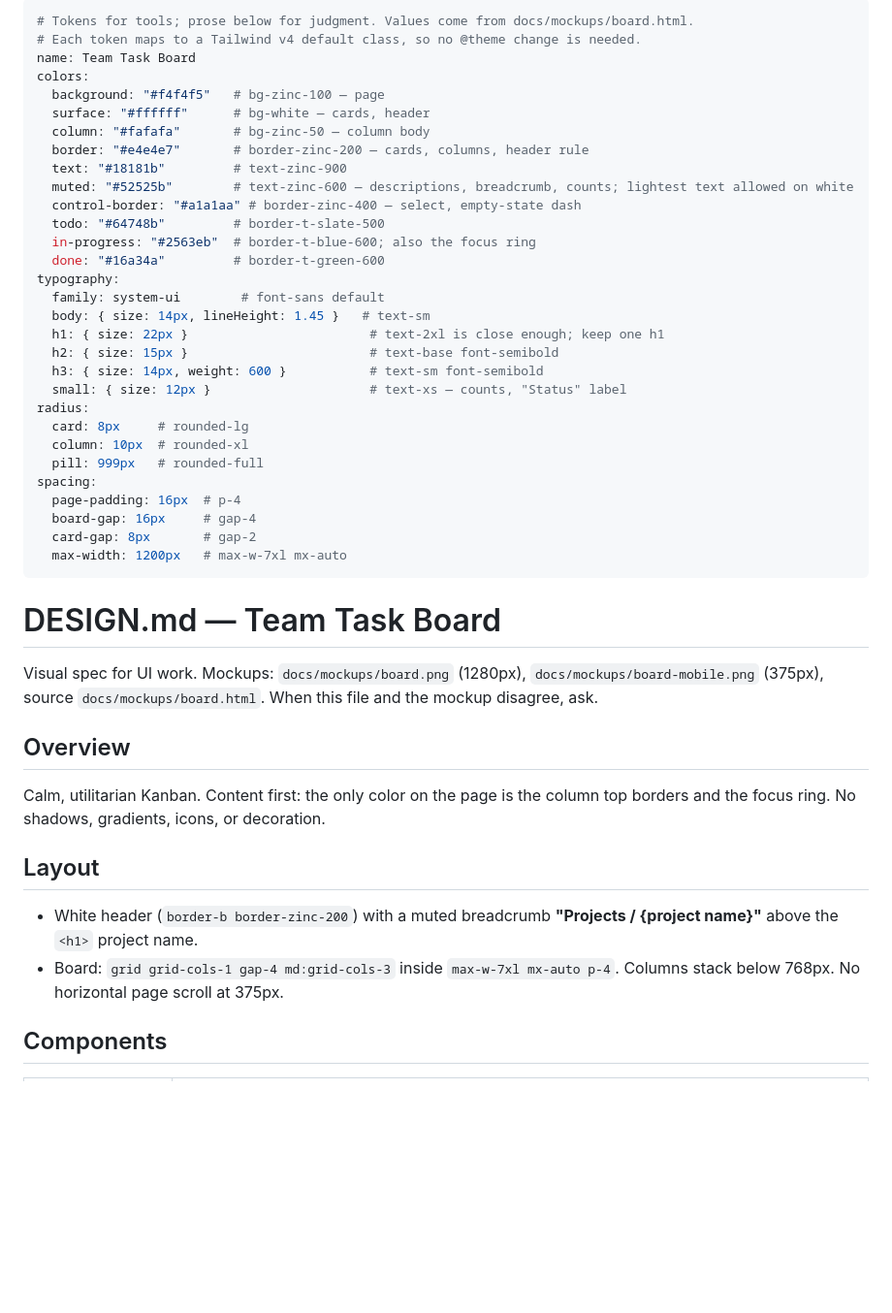
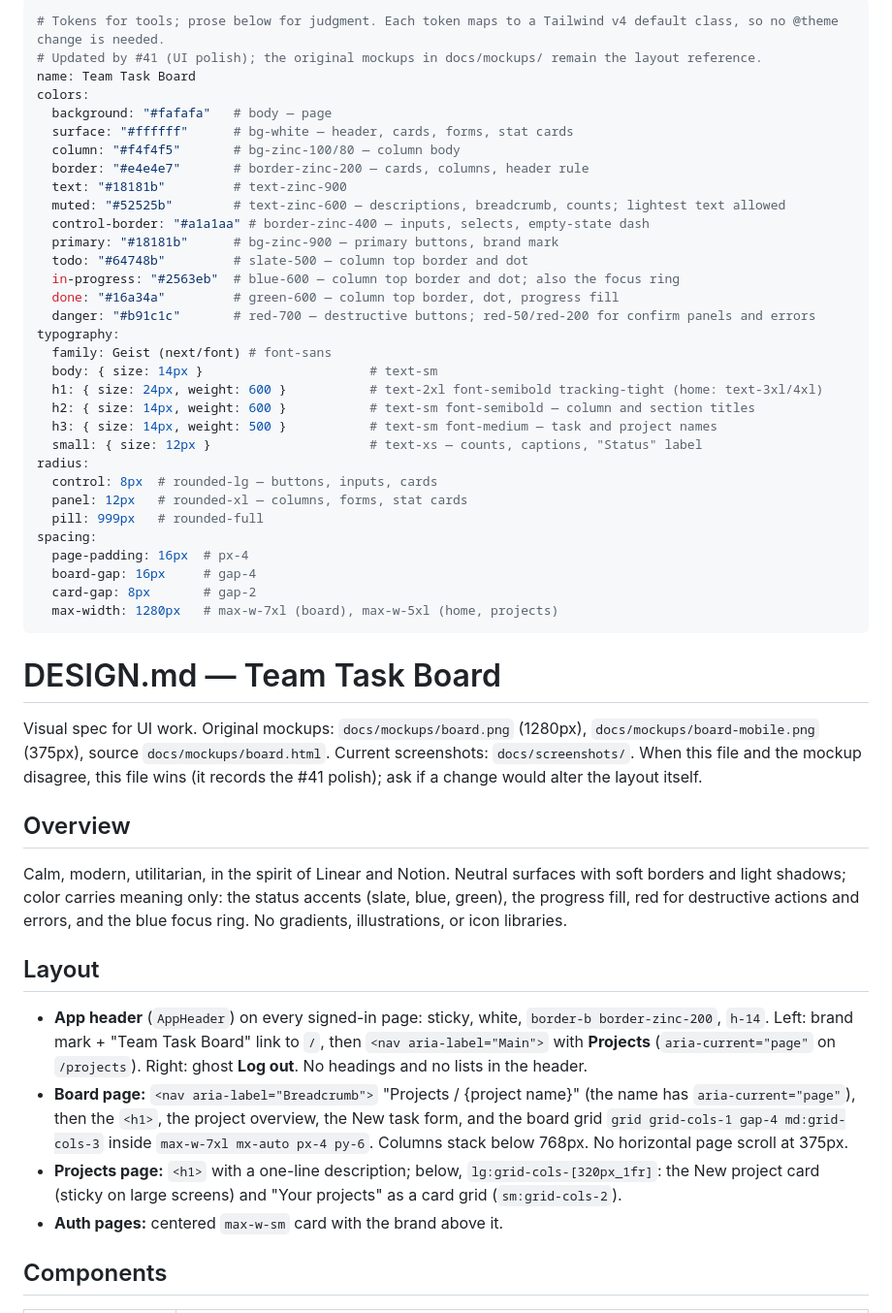
Before and after one commit to stone-coding/team-task-board-copilot, a Markdown page: DESIGN.md, the part around one of its changes. Shown at 97% size. GitHub-like rendering; blank space fills up the shorter version.

```diff
--- a/DESIGN.md
+++ b/DESIGN.md
@@ -1,48 +1,52 @@
 ---
-# Tokens for tools; prose below for judgment. Values come from docs/mockups/board.html.
-# Each token maps to a Tailwind v4 default class, so no @theme change is needed.
+# Tokens for tools; prose below for judgment. Each token maps to a Tailwind v4 default class, so no @theme change is needed.
+# Updated by #41 (UI polish); the original mockups in docs/mockups/ remain the layout reference.
 name: Team Task Board
 colors:
-  background: "#f4f4f5"   # bg-zinc-100 — page
-  surface: "#ffffff"      # bg-white — cards, header
-  column: "#fafafa"       # bg-zinc-50 — column body
+  background: "#fafafa"   # body — page
+  surface: "#ffffff"      # bg-white — header, cards, forms, stat cards
+  column: "#f4f4f5"       # bg-zinc-100/80 — column body
   border: "#e4e4e7"       # border-zinc-200 — cards, columns, header rule
   text: "#18181b"         # text-zinc-900
-  muted: "#52525b"        # text-zinc-600 — descriptions, breadcrumb, counts; lightest text allowed on white
-  control-border: "#a1a1aa" # border-zinc-400 — select, empty-state dash
-  todo: "#64748b"         # border-t-slate-500
-  in-progress: "#2563eb"  # border-t-blue-600; also the focus ring
-  done: "#16a34a"         # border-t-green-600
+  muted: "#52525b"        # text-zinc-600 — descriptions, breadcrumb, counts; lightest text allowed
+  control-border: "#a1a1aa" # border-zinc-400 — inputs, selects, empty-state dash
+  primary: "#18181b"      # bg-zinc-900 — primary buttons, brand mark
+  todo: "#64748b"         # slate-500 — column top border and dot
+  in-progress: "#2563eb"  # blue-600 — column top border and dot; also the focus ring
+  done: "#16a34a"         # green-600 — column top border, dot, progress fill
+  danger: "#b91c1c"       # red-700 — destructive buttons; red-50/red-200 for confirm panels and errors
 typography:
-  family: system-ui        # font-sans default
-  body: { size: 14px, lineHeight: 1.45 }   # text-sm
-  h1: { size: 22px }                        # text-2xl is close enough; keep one h1
-  h2: { size: 15px }                        # text-base font-semibold
-  h3: { size: 14px, weight: 600 }           # text-sm font-semibold
-  small: { size: 12px }                     # text-xs — counts, "Status" label
+  family: Geist (next/font) # font-sans
+  body: { size: 14px }                      # text-sm
+  h1: { size: 24px, weight: 600 }           # text-2xl font-semibold tracking-tight (home: text-3xl/4xl)
+  h2: { size: 14px, weight: 600 }           # text-sm font-semibold — column and section titles
+  h3: { size: 14px, weight: 500 }           # text-sm font-medium — task and project names
+  small: { size: 12px }                     # text-xs — counts, captions, "Status" label
 radius:
-  card: 8px     # rounded-lg
-  column: 10px  # rounded-xl
+  control: 8px  # rounded-lg — buttons, inputs, cards
+  panel: 12px   # rounded-xl — columns, forms, stat cards
   pill: 999px   # rounded-full
 spacing:
-  page-padding: 16px  # p-4
+  page-padding: 16px  # px-4
   board-gap: 16px     # gap-4
   card-gap: 8px       # gap-2
-  max-width: 1200px   # max-w-7xl mx-auto
+  max-width: 1280px   # max-w-7xl (board), max-w-5xl (home, projects)
 ---
 
 # DESIGN.md — Team Task Board
 
-Visual spec for UI work. Mockups: `docs/mockups/board.png` (1280px), `docs/mockups/board-mobile.png` (375px), source `docs/mockups/board.html`. When this file and the mockup disagree, ask.
+Visual spec for UI work. Original mockups: `docs/mockups/board.png` (1280px), `docs/mockups/board-mobile.png` (375px), source `docs/mockups/board.html`. Current screenshots: `docs/screenshots/`. When this file and the mockup disagree, this file wins (it records the #41 polish); ask if a change would alter the layout itself.
 
 ## Overview
 
-Calm, utilitarian Kanban. Content first: the only color on the page is the column top borders and the focus ring. No shadows, gradients, icons, or decoration.
+Calm, modern, utilitarian, in the spirit of Linear and Notion. Neutral surfaces with soft borders and light shadows; color carries meaning only: the status accents (slate, blue, green), the progress fill, red for destructive actions and errors, and the blue focus ring. No gradients, illustrations, or icon libraries.
 
 ## Layout
 
-- White header (`border-b border-zinc-200`) with a muted breadcrumb **"Projects / {project name}"** above the `<h1>` project name.
-- Board: `grid grid-cols-1 gap-4 md:grid-cols-3` inside `max-w-7xl mx-auto p-4`. Columns stack below 768px. No horizontal page scroll at 375px.
+- **App header** (`AppHeader`) on every signed-in page: sticky, white, `border-b border-zinc-200`, `h-14`. Left: brand mark + "Team Task Board" link to `/`, then `<nav aria-label="Main">` with **Projects** (`aria-current="page"` on `/projects`). Right: ghost **Log out**. No headings and no lists in the header.
+- **Board page:** `<nav aria-label="Breadcrumb">` "Projects / {project name}" (the name has `aria-current="page"`), then the `<h1>`, the project overview, the New task form, and the board grid `grid grid-cols-1 gap-4 md:grid-cols-3` inside `max-w-7xl mx-auto px-4 py-6`. Columns stack below 768px. No horizontal page scroll at 375px.
+- **Projects page:** `<h1>` with a one-line description; below, `lg:grid-cols-[320px_1fr]`: the New project card (sticky on large screens) and "Your projects" as a card grid (`sm:grid-cols-2`).
+- **Auth pages:** centered `max-w-sm` card with the brand above it.
 
 ## Components
 
```
Also changed, not shown: other parts of DESIGN.md (+15 -12 lines), README.md (+1 -0 lines), docs/screenshots/board-mobile.png, docs/screenshots/board.png, docs/screenshots/projects.png.
